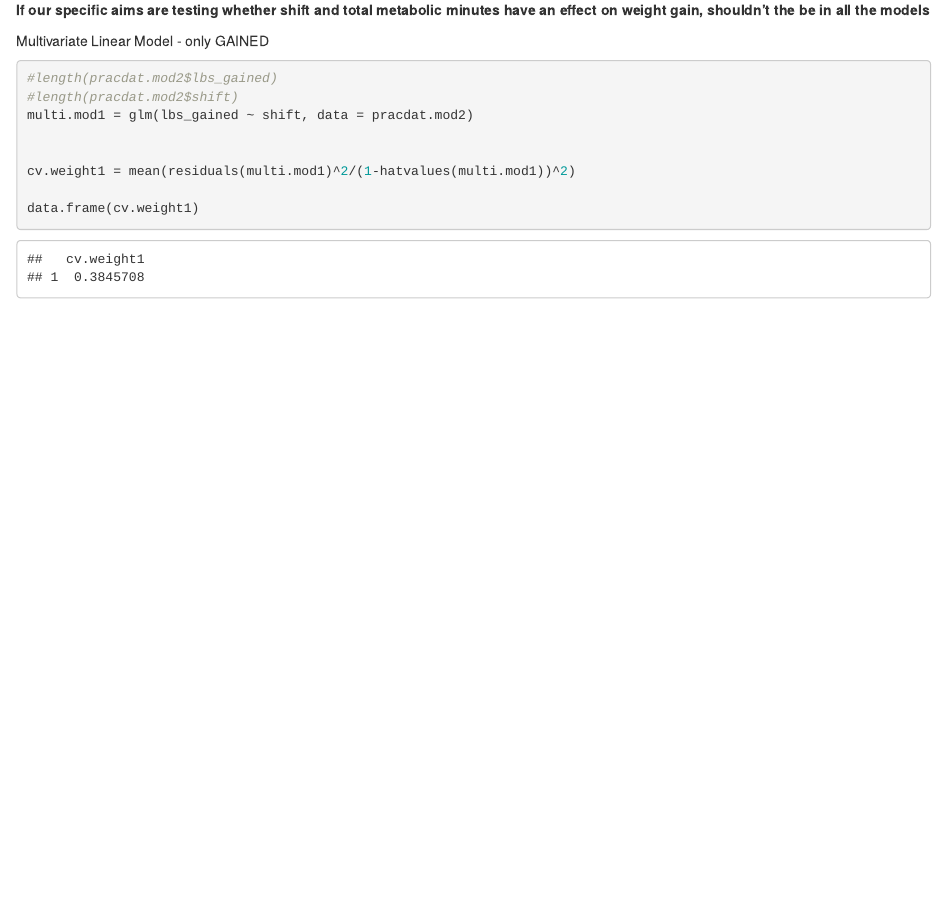
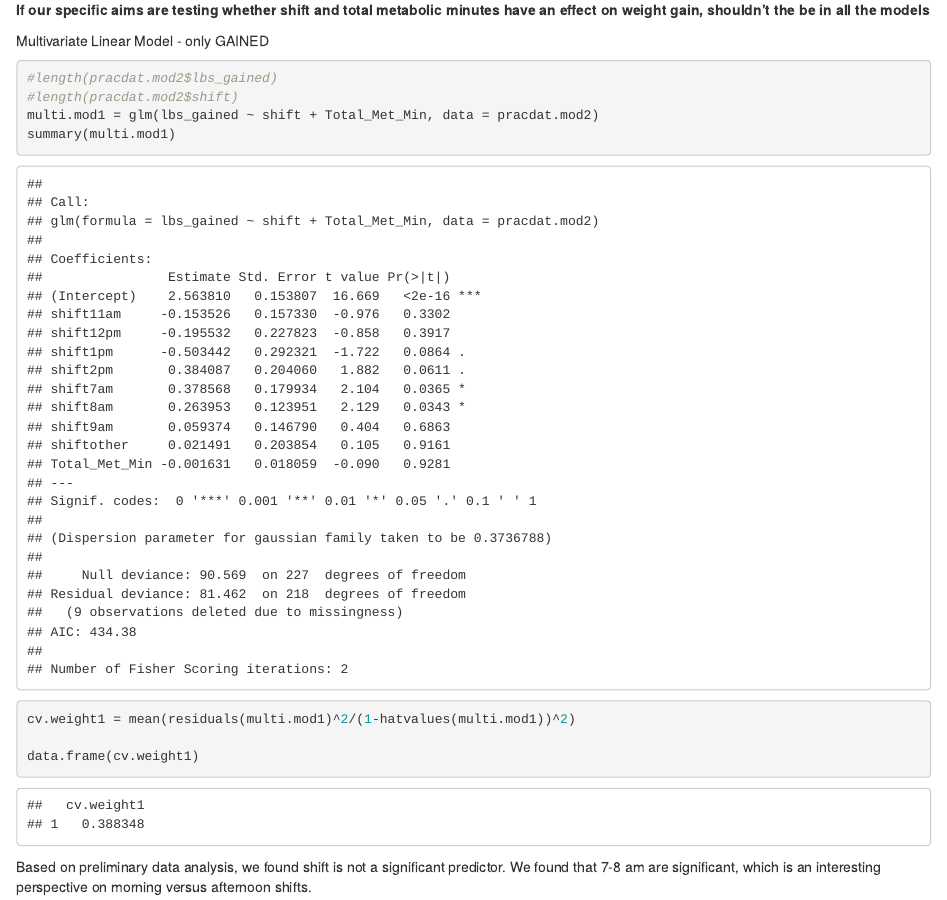
Before and after one commit to allimccarty/X498-Praticum-1, an R Markdown document (TechnicalReport.Rmd): the page in a window 1100 px wide, from 10370 px down. Rendered offline with R 4.5, knitr and Pandoc, with nearby package versions; some code elsewhere in the file could not run offline.

Commit message:
more stuff

````diff
--- a/TechnicalReport.Rmd
+++ b/TechnicalReport.Rmd
@@ -172,10 +172,12 @@ Multivariate Linear Model - only GAINED
 ```{r}
 #length(pracdat.mod2$lbs_gained)
 #length(pracdat.mod2$shift)
-multi.mod1 = glm(lbs_gained ~ shift, data = pracdat.mod2)
-
+multi.mod1 = glm(lbs_gained ~ shift + Total_Met_Min, data = pracdat.mod2)
+summary(multi.mod1)
 
 cv.weight1 = mean(residuals(multi.mod1)^2/(1-hatvalues(multi.mod1))^2)
 
 data.frame(cv.weight1)
 ```
+
+Based on preliminary data analysis, we found shift is not a significant predictor. We found that 7-8 am are significant, which is an interesting perspective on morning versus afternoon shifts.
````
Also changed, not shown: test_latex.Rmd (+4 -3 lines).
